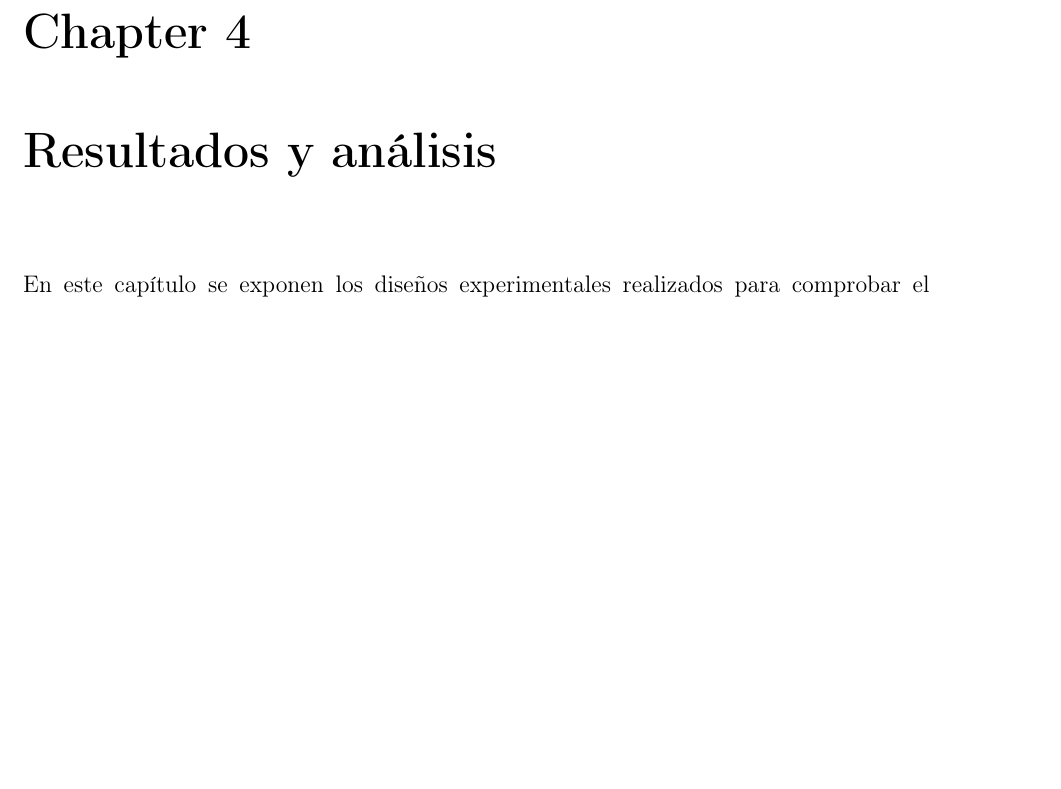
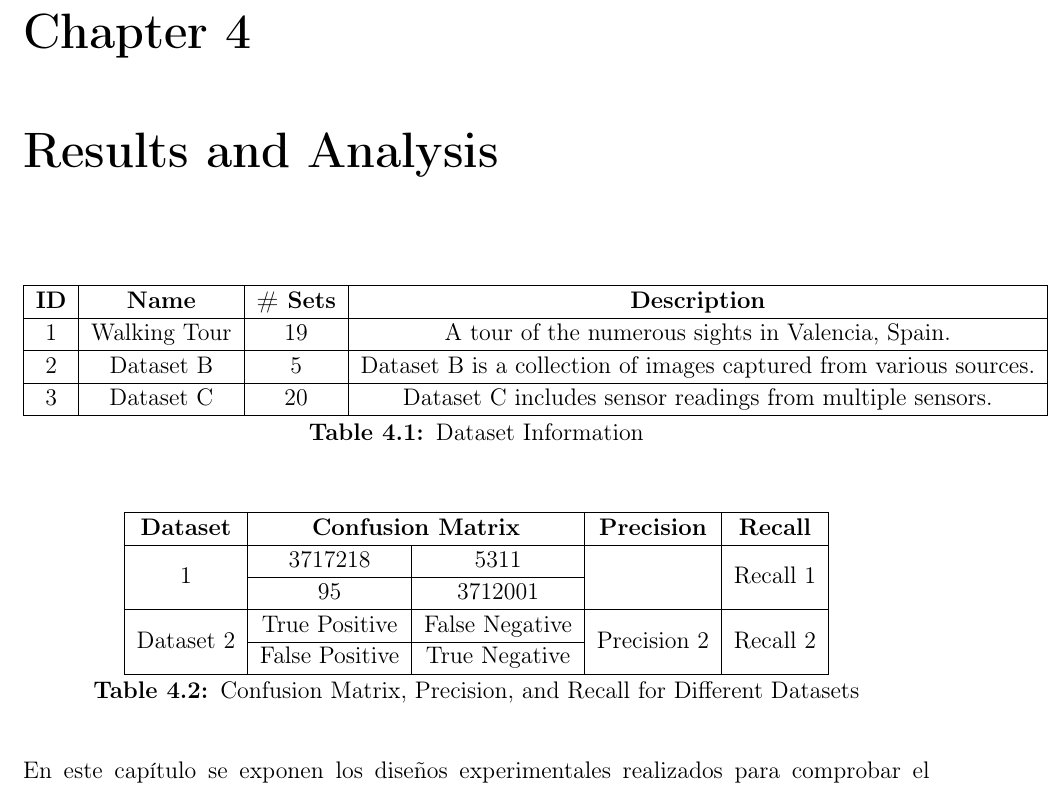
Before and after one commit to franGuindon/ProyectoTFG, a LaTeX thesis (docs/tesis/main.tex, which reads docs/tesis/resultados.tex): part of page 24 of 28, cut so that both start at the same text, the shorter picture padded with empty space. Compiled offline with pdfLaTeX.

Commit message:
Add some table templates I might use

```diff
--- a/docs/tesis/resultados.tex
+++ b/docs/tesis/resultados.tex
@@ -1,4 +1,43 @@
-\chapter{Resultados y análisis}
+\chapter{Results and Analysis}
+\label{chp:results}
+
+\begin{table}[htbp]
+  \centering
+  \begin{tabular}{|c|c|c|c|}
+    \hline
+    \textbf{ID} & \textbf{Name} & \textbf{\# Sets} & \textbf{Description} \\
+    \hline
+    1 & Walking Tour & 19 & A tour of the numerous sights in Valencia, Spain. \\
+    \hline
+    2 & Dataset B & 5 & Dataset B is a collection of images captured from various sources. \\
+    \hline
+    3 & Dataset C & 20 & Dataset C includes sensor readings from multiple sensors. \\
+    \hline
+  \end{tabular}
+  \caption{Dataset Information}
+  \label{tab:dataset-info}
+\end{table}
+
+\begin{table}[htbp]
+  \centering
+  \begin{tabular}{|c|c|c|c|c|}
+    \hline
+    \textbf{Dataset} & \multicolumn{2}{c|}{\textbf{Confusion Matrix}} & \textbf{Precision} & \textbf{Recall} \\
+    \hline
+    \multirow{2}{*}{1}           & 3717218 & 5311 &
+    \multirow{2}{*}{} &
+    \multirow{2}{*}{Recall 1}   \\
+    \cline{2-3}                  &      95 & 3712001 & & \\
+    \hline
+    \multirow{2}{*}{Dataset 2} & True Positive & False Negative &
+    \multirow{2}{*}{Precision 2} &
+    \multirow{2}{*}{Recall 2} \\
+    \cline{2-3}                & False Positive & True Negative & & \\
+    \hline
+  \end{tabular}
+  \caption{Confusion Matrix, Precision, and Recall for Different Datasets}
+  \label{tab:confusion-matrix}
+\end{table}
 
 En este capítulo se exponen los diseños experimentales realizados para
 comprobar el funcionamiento correcto del sistema. Por ejemplo, si se
```
